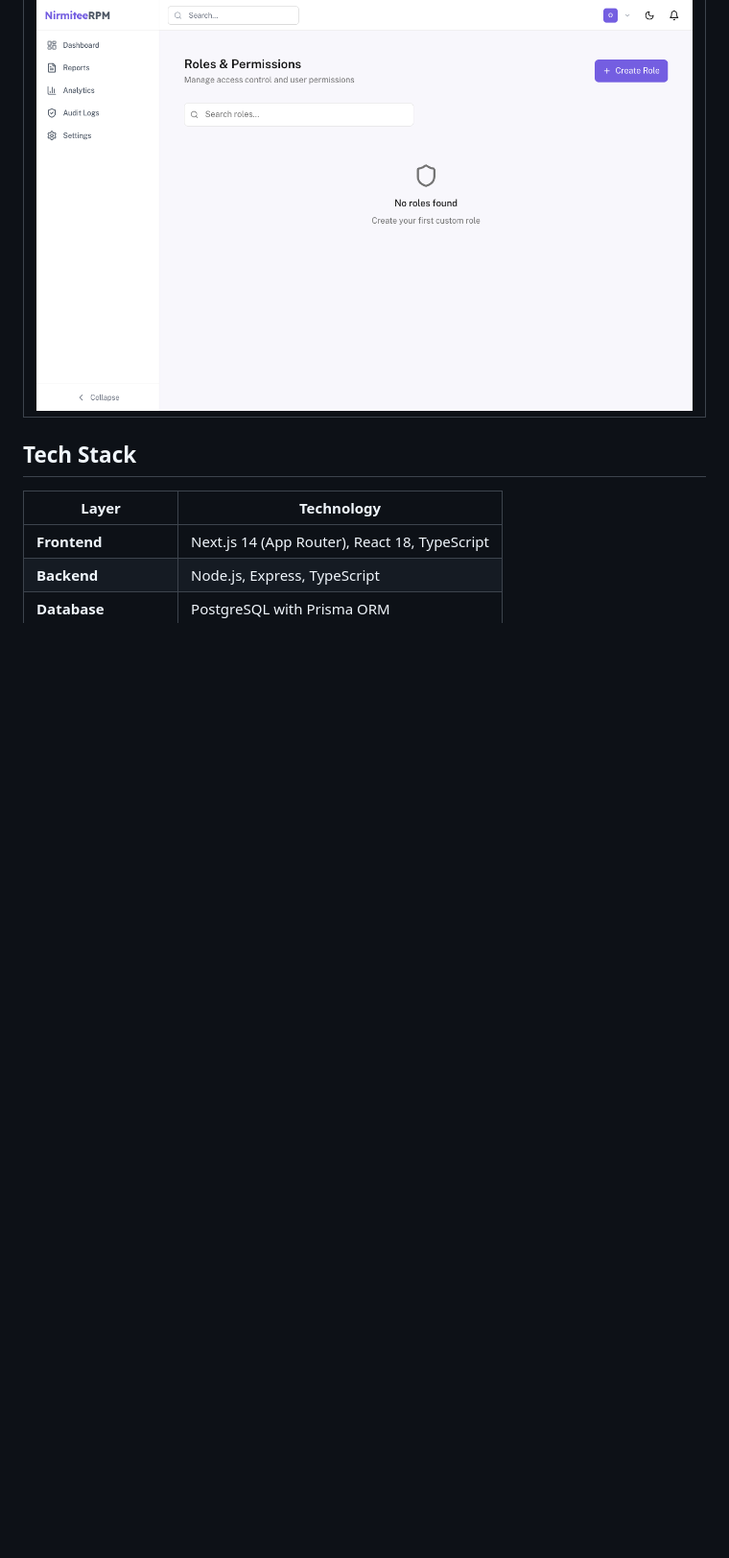
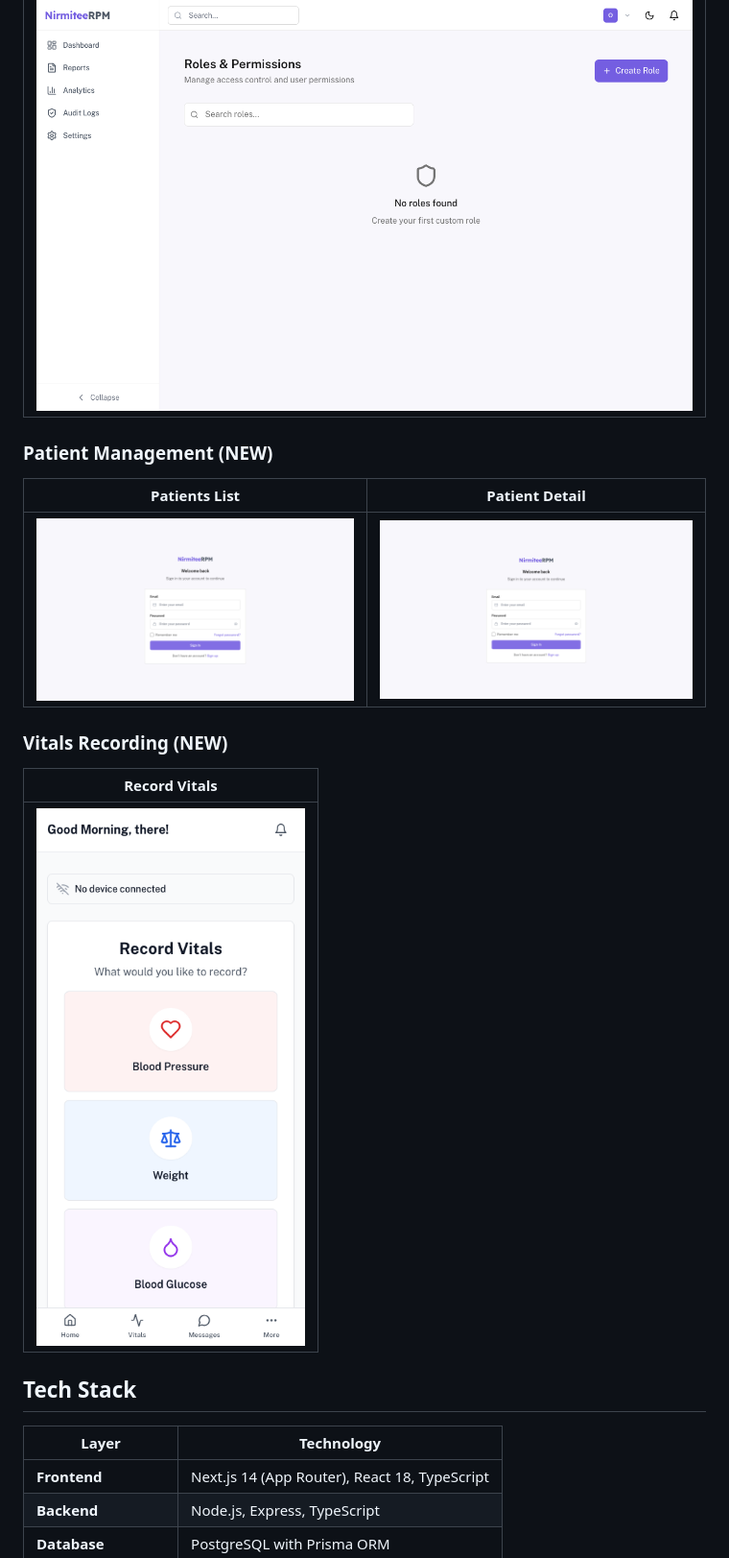
Before and after one commit to Nirmitee-tech/nirmitee-rpm, a Markdown page: README.md, the part around the change printed below. Shown: that part at 96% size. GitHub-like rendering; pictures changed too: docs/screenshots/patient-detail-page.png (added), docs/screenshots/patients-page.png (added), docs/screenshots/record-vitals-page.png (added); blank space fills up the shorter version.

Commit message:
Uopdated readme

```diff
--- a/README.md
+++ b/README.md
@@ -53,6 +53,18 @@ NirmiteeRPM aims to be the leading open-source RPM solution, providing healthcar
 | Roles Management |
 |:----------------:|
 | ![Roles](docs/screenshots/roles-page.png) |
+
+### Patient Management (NEW)
+
+| Patients List | Patient Detail |
+|:-------------:|:--------------:|
+| ![Patients](docs/screenshots/patients-page.png) | ![Patient Detail](docs/screenshots/patient-detail-page.png) |
+
+### Vitals Recording (NEW)
+
+| Record Vitals |
+|:-------------:|
+| ![Record Vitals](docs/screenshots/record-vitals-page.png) |
 
 ## Tech Stack
 
```
Also changed, not shown: other parts of README.md (+17 -5 lines), 5 other files.
